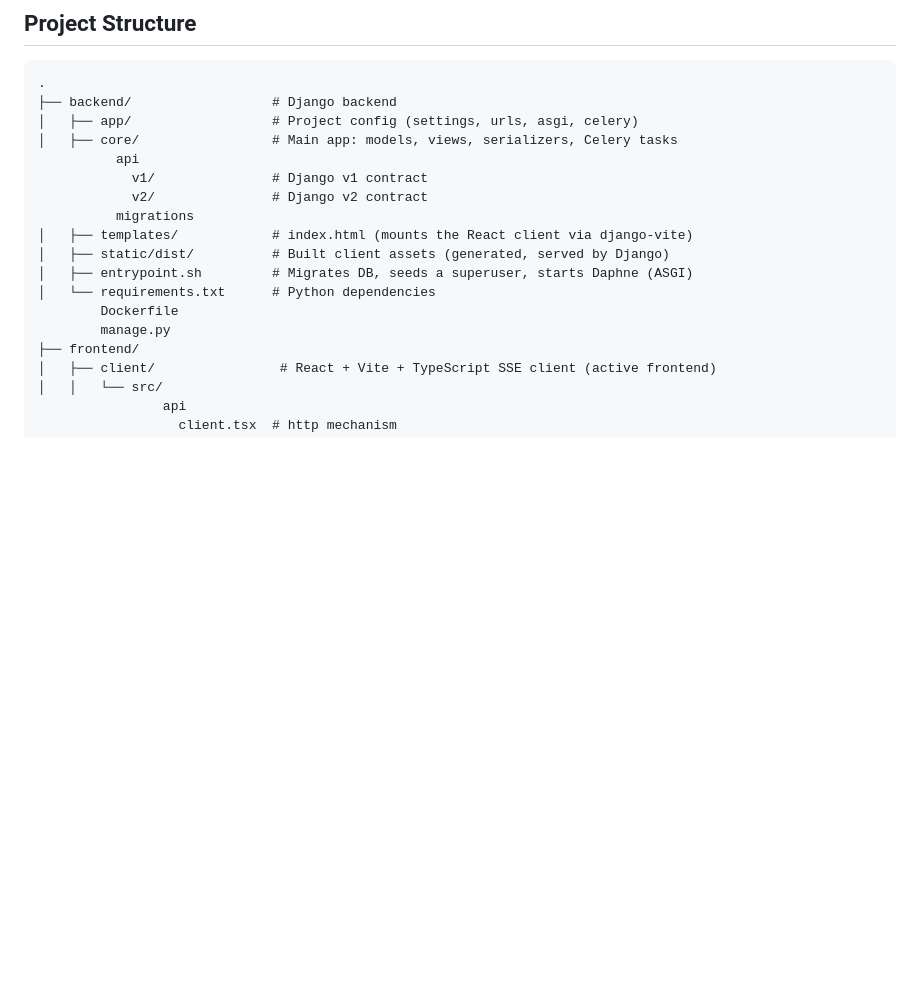
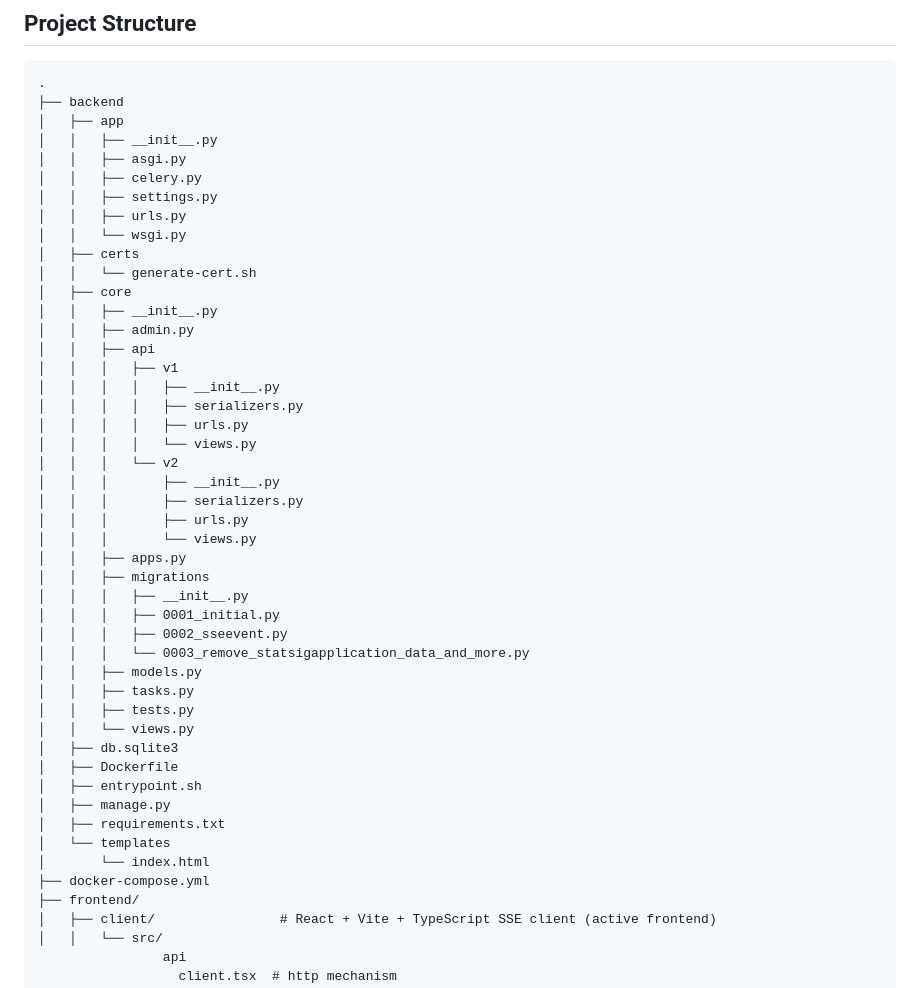
Before and after one commit to ccfish2/full-stack-tools, a Markdown page: README.md, the part around the change. GitHub-like rendering; blank space fills up the shorter version.

Commit message:
Revise project structure in README.md
Updated project structure in README to reflect new backend organization and added details about new files.

````diff
--- a/README.md
+++ b/README.md
@@ -22,19 +22,48 @@ The Vite client provides a dashboard for creating users, publishing feature flag
 
 ```
 .
-├── backend/                  # Django backend
-│   ├── app/                  # Project config (settings, urls, asgi, celery)
-│   ├── core/                 # Main app: models, views, serializers, Celery tasks
-          api
-            v1/               # Django v1 contract
-            v2/               # Django v2 contract
-          migrations
-│   ├── templates/            # index.html (mounts the React client via django-vite)
-│   ├── static/dist/          # Built client assets (generated, served by Django)
-│   ├── entrypoint.sh         # Migrates DB, seeds a superuser, starts Daphne (ASGI)
-│   └── requirements.txt      # Python dependencies
-        Dockerfile
-        manage.py
+├── backend
+│   ├── app
+│   │   ├── __init__.py
+│   │   ├── asgi.py
+│   │   ├── celery.py
+│   │   ├── settings.py
+│   │   ├── urls.py
+│   │   └── wsgi.py
+│   ├── certs
+│   │   └── generate-cert.sh
+│   ├── core
+│   │   ├── __init__.py
+│   │   ├── admin.py
+│   │   ├── api
+│   │   │   ├── v1
+│   │   │   │   ├── __init__.py
+│   │   │   │   ├── serializers.py
+│   │   │   │   ├── urls.py
+│   │   │   │   └── views.py
+│   │   │   └── v2
+│   │   │       ├── __init__.py
+│   │   │       ├── serializers.py
+│   │   │       ├── urls.py
+│   │   │       └── views.py
+│   │   ├── apps.py
+│   │   ├── migrations
+│   │   │   ├── __init__.py
+│   │   │   ├── 0001_initial.py
+│   │   │   ├── 0002_sseevent.py
+│   │   │   └── 0003_remove_statsigapplication_data_and_more.py
+│   │   ├── models.py
+│   │   ├── tasks.py
+│   │   ├── tests.py
+│   │   └── views.py
+│   ├── db.sqlite3
+│   ├── Dockerfile
+│   ├── entrypoint.sh
+│   ├── manage.py
+│   ├── requirements.txt
+│   └── templates
+│       └── index.html
+├── docker-compose.yml
 ├── frontend/
 │   ├── client/                # React + Vite + TypeScript SSE client (active frontend)
 │   │   └── src/
````
